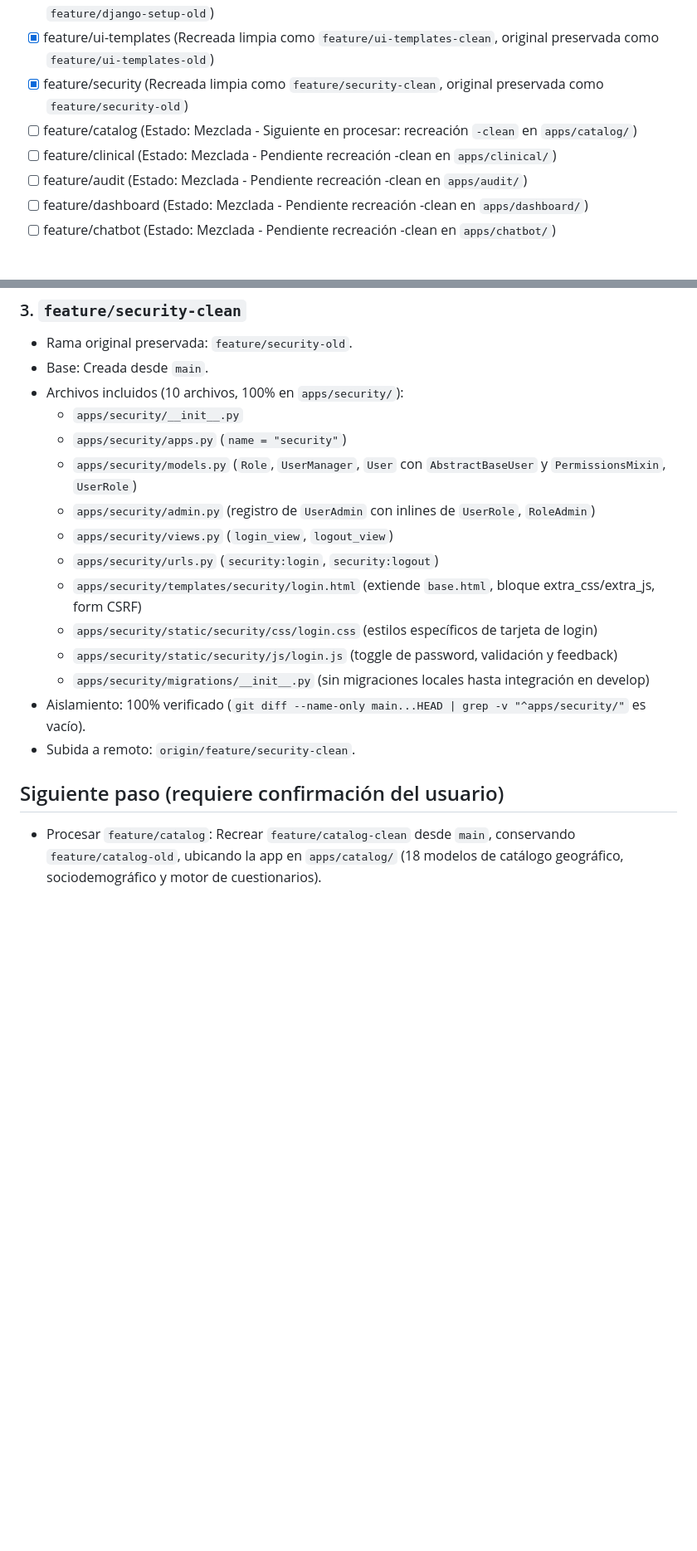
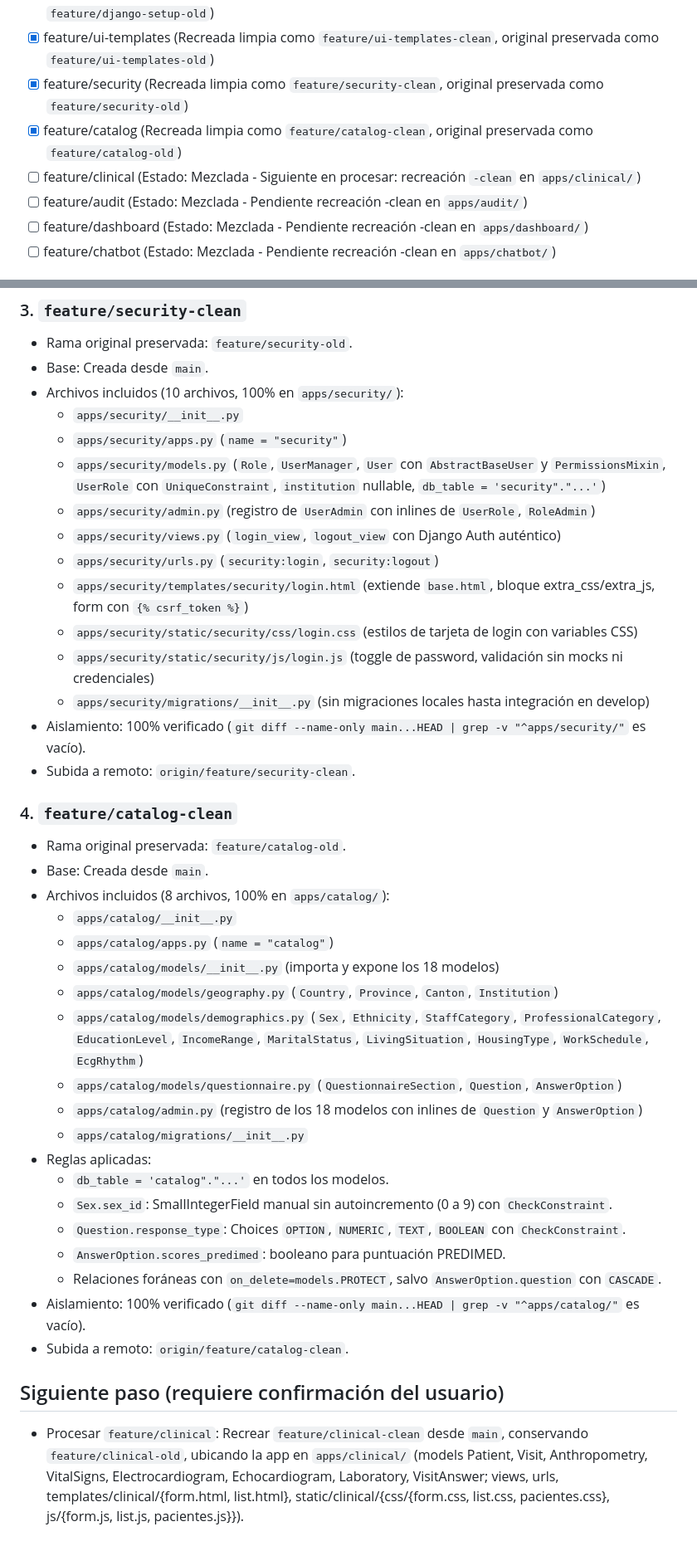
Before and after one commit to Luisst32/Aplicativo-web-para-gesti-n-de-historial-cl-nico-para-el-departamento-de-Cardiolog-a-, a Markdown page: PROGRESS.md, 2 parts joined by grey strips. Shown at 83% size. GitHub-like rendering; blank space fills up the shorter version.

Commit message:
docs: actualizar PROGRESS.md tras completar feature/catalog-clean

```diff
--- a/PROGRESS.md
+++ b/PROGRESS.md
@@ -7,8 +7,8 @@
 - [x] feature/django-setup (Recreada limpia como `feature/django-setup-clean`, original preservada como `feature/django-setup-old`)
 - [x] feature/ui-templates (Recreada limpia como `feature/ui-templates-clean`, original preservada como `feature/ui-templates-old`)
 - [x] feature/security (Recreada limpia como `feature/security-clean`, original preservada como `feature/security-old`)
-- [ ] feature/catalog (Estado: Mezclada - Siguiente en procesar: recreación `-clean` en `apps/catalog/`)
-- [ ] feature/clinical (Estado: Mezclada - Pendiente recreación -clean en `apps/clinical/`)
+- [x] feature/catalog (Recreada limpia como `feature/catalog-clean`, original preservada como `feature/catalog-old`)
+- [ ] feature/clinical (Estado: Mezclada - Siguiente en procesar: recreación `-clean` en `apps/clinical/`)
 - [ ] feature/audit (Estado: Mezclada - Pendiente recreación -clean en `apps/audit/`)
 - [ ] feature/dashboard (Estado: Mezclada - Pendiente recreación -clean en `apps/dashboard/`)
 - [ ] feature/chatbot (Estado: Mezclada - Pendiente recreación -clean en `apps/chatbot/`)
@@ -123,16 +124,37 @@ Cada archivo original de `backup-antes-estructura` está asignado a **UNA sola**
 - Archivos incluidos (10 archivos, 100% en `apps/security/`):
   - `apps/security/__init__.py`
   - `apps/security/apps.py` (`name = "security"`)
-  - `apps/security/models.py` (`Role`, `UserManager`, `User` con `AbstractBaseUser` y `PermissionsMixin`, `UserRole`)
+  - `apps/security/models.py` (`Role`, `UserManager`, `User` con `AbstractBaseUser` y `PermissionsMixin`, `UserRole` con `UniqueConstraint`, `institution` nullable, `db_table = 'security"."...'`)
   - `apps/security/admin.py` (registro de `UserAdmin` con inlines de `UserRole`, `RoleAdmin`)
-  - `apps/security/views.py` (`login_view`, `logout_view`)
+  - `apps/security/views.py` (`login_view`, `logout_view` con Django Auth auténtico)
   - `apps/security/urls.py` (`security:login`, `security:logout`)
-  - `apps/security/templates/security/login.html` (extiende `base.html`, bloque extra_css/extra_js, form CSRF)
-  - `apps/security/static/security/css/login.css` (estilos específicos de tarjeta de login)
-  - `apps/security/static/security/js/login.js` (toggle de password, validación y feedback)
+  - `apps/security/templates/security/login.html` (extiende `base.html`, bloque extra_css/extra_js, form con `{% csrf_token %}`)
+  - `apps/security/static/security/css/login.css` (estilos de tarjeta de login con variables CSS)
+  - `apps/security/static/security/js/login.js` (toggle de password, validación sin mocks ni credenciales)
   - `apps/security/migrations/__init__.py` (sin migraciones locales hasta integración en develop)
 - Aislamiento: 100% verificado (`git diff --name-only main...HEAD | grep -v "^apps/security/"` es vacío).
 - Subida a remoto: `origin/feature/security-clean`.
 
+### 4. `feature/catalog-clean`
+- Rama original preservada: `feature/catalog-old`.
+- Base: Creada desde `main`.
+- Archivos incluidos (8 archivos, 100% en `apps/catalog/`):
+  - `apps/catalog/__init__.py`
+  - `apps/catalog/apps.py` (`name = "catalog"`)
+  - `apps/catalog/models/__init__.py` (importa y expone los 18 modelos)
+  - `apps/catalog/models/geography.py` (`Country`, `Province`, `Canton`, `Institution`)
+  - `apps/catalog/models/demographics.py` (`Sex`, `Ethnicity`, `StaffCategory`, `ProfessionalCategory`, `EducationLevel`, `IncomeRange`, `MaritalStatus`, `LivingSituation`, `HousingType`, `WorkSchedule`, `EcgRhythm`)
+  - `apps/catalog/models/questionnaire.py` (`QuestionnaireSection`, `Question`, `AnswerOption`)
+  - `apps/catalog/admin.py` (registro de los 18 modelos con inlines de `Question` y `AnswerOption`)
+  - `apps/catalog/migrations/__init__.py`
+- Reglas aplicadas:
+  - `db_table = 'catalog"."...'` en todos los modelos.
+  - `Sex.sex_id`: SmallIntegerField manual sin autoincremento (0 a 9) con `CheckConstraint`.
+  - `Question.response_type`: Choices `OPTION`, `NUMERIC`, `TEXT`, `BOOLEAN` con `CheckConstraint`.
+  - `AnswerOption.scores_predimed`: booleano para puntuación PREDIMED.
+  - Relaciones foráneas con `on_delete=models.PROTECT`, salvo `AnswerOption.question` con `CASCADE`.
+- Aislamiento: 100% verificado (`git diff --name-only main...HEAD | grep -v "^apps/catalog/"` es vacío).
+- Subida a remoto: `origin/feature/catalog-clean`.
+
 ## Siguiente paso (requiere confirmación del usuario)
-- Procesar `feature/catalog`: Recrear `feature/catalog-clean` desde `main`, conservando `feature/catalog-old`, ubicando la app en `apps/catalog/` (18 modelos de catálogo geográfico, sociodemográfico y motor de cuestionarios).
+- Procesar `feature/clinical`: Recrear `feature/clinical-clean` desde `main`, conservando `feature/clinical-old`, ubicando la app en `apps/clinical/` (models Patient, Visit, Anthropometry, VitalSigns, Electrocardiogram, Echocardiogram, Laboratory, VisitAnswer; views, urls, templates/clinical/{form.html, list.html}, static/clinical/{css/{form.css, list.css, pacientes.css}, js/{form.js, list.js, pacientes.js}}).
```
Also changed, not shown: other parts of PROGRESS.md (+3 -2 lines).
